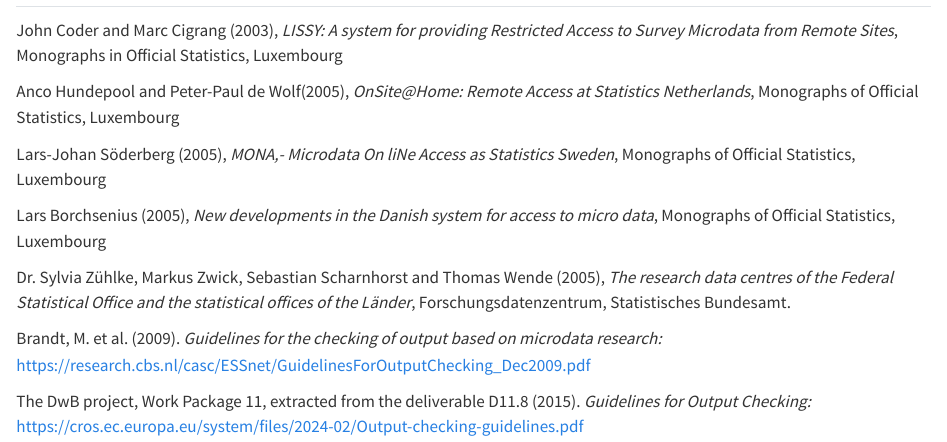
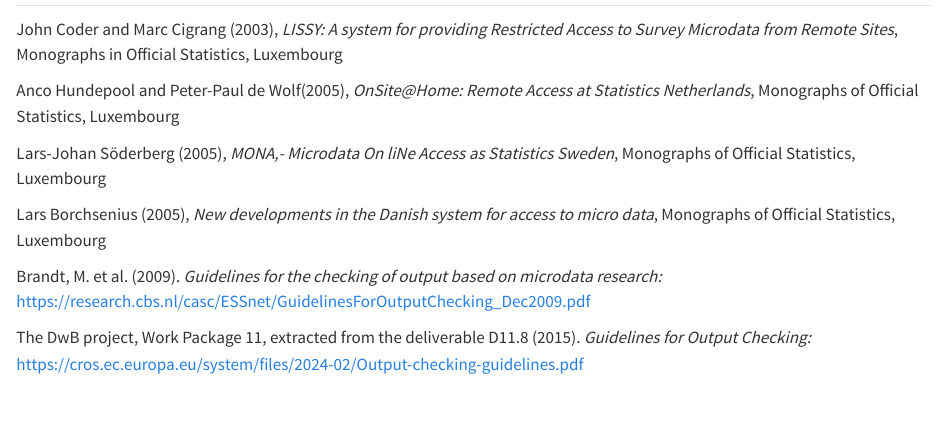
Before and after one commit to sdcTools/HandbookSDC, a Quarto document (chapters/06/_06-remote-access-issues-07-References.qmd): the page in a window 1100 px wide, from its top. Rendered offline with R 4.5, knitr and Pandoc in place of Quarto, with nearby package versions.

Commit message:
Update _06-remote-access-issues-07-References.qmd
Originally pull request #149 in Julien's repo.

```diff
--- a/chapters/06/_06-remote-access-issues-07-References.qmd
+++ b/chapters/06/_06-remote-access-issues-07-References.qmd
@@ -8,8 +8,6 @@
 
 Lars Borchsenius (2005), *New developments in the Danish system for access to micro data*, Monographs of Official Statistics, Luxembourg
 
-Dr. Sylvia Zühlke, Markus Zwick, Sebastian Scharnhorst and Thomas Wende (2005), *The research data centres of the Federal Statistical Office and the statistical offices of the Länder*, Forschungsdatenzentrum, Statistisches Bundesamt.
-
 Brandt, M. et al. (2009). *Guidelines for the checking of output based on microdata research:* [https://research.cbs.nl/casc/ESSnet/GuidelinesForOutputChecking_Dec2009.pdf](https://research.cbs.nl/casc/ESSnet/GuidelinesForOutputChecking_Dec2009.pdf)
 
 The DwB project, Work Package 11, extracted from the deliverable D11.8 (2015). *Guidelines for Output Checking:* [https://cros.ec.europa.eu/system/files/2024-02/Output-checking-guidelines.pdf](https://cros.ec.europa.eu/system/files/2024-02/Output-checking-guidelines.pdf)
```
